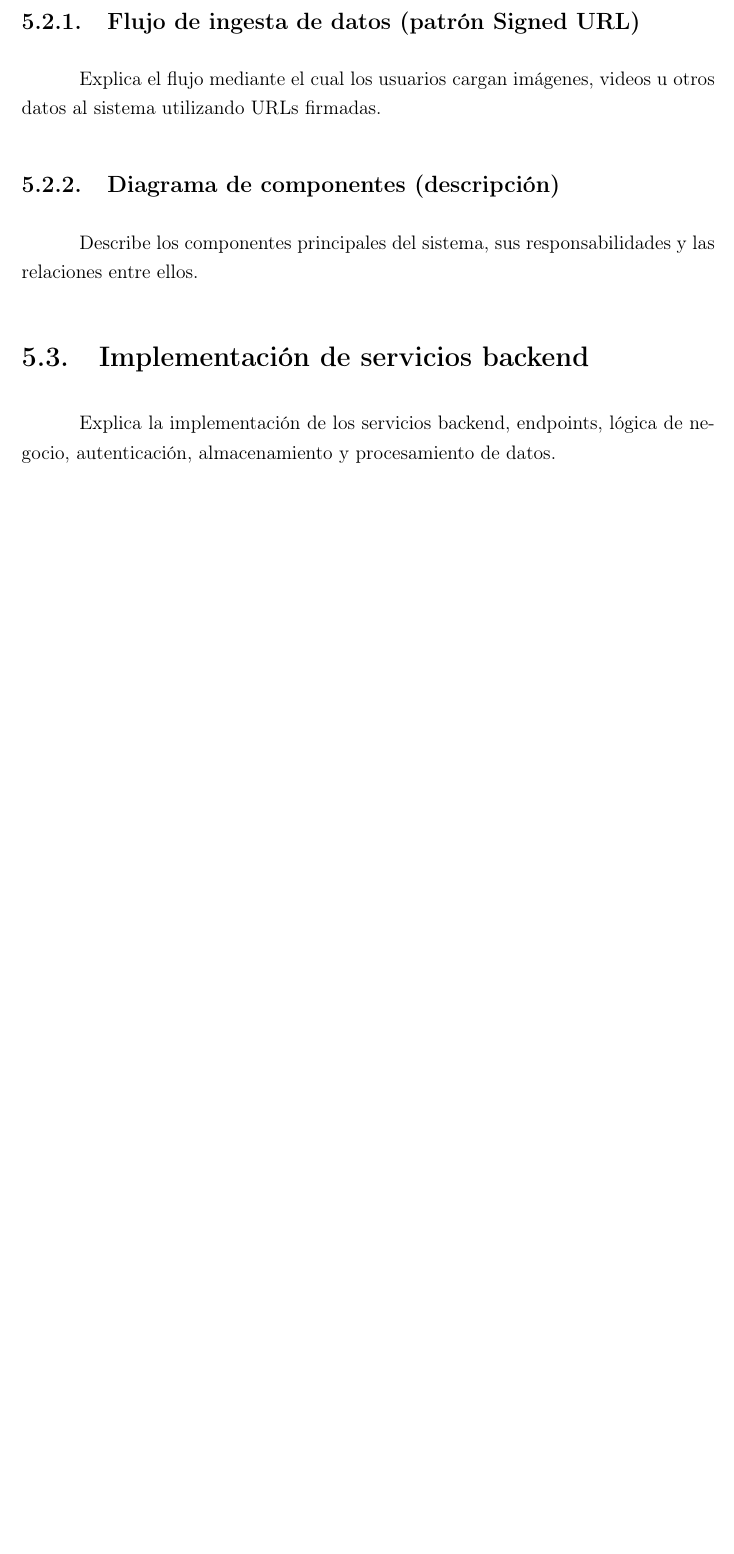
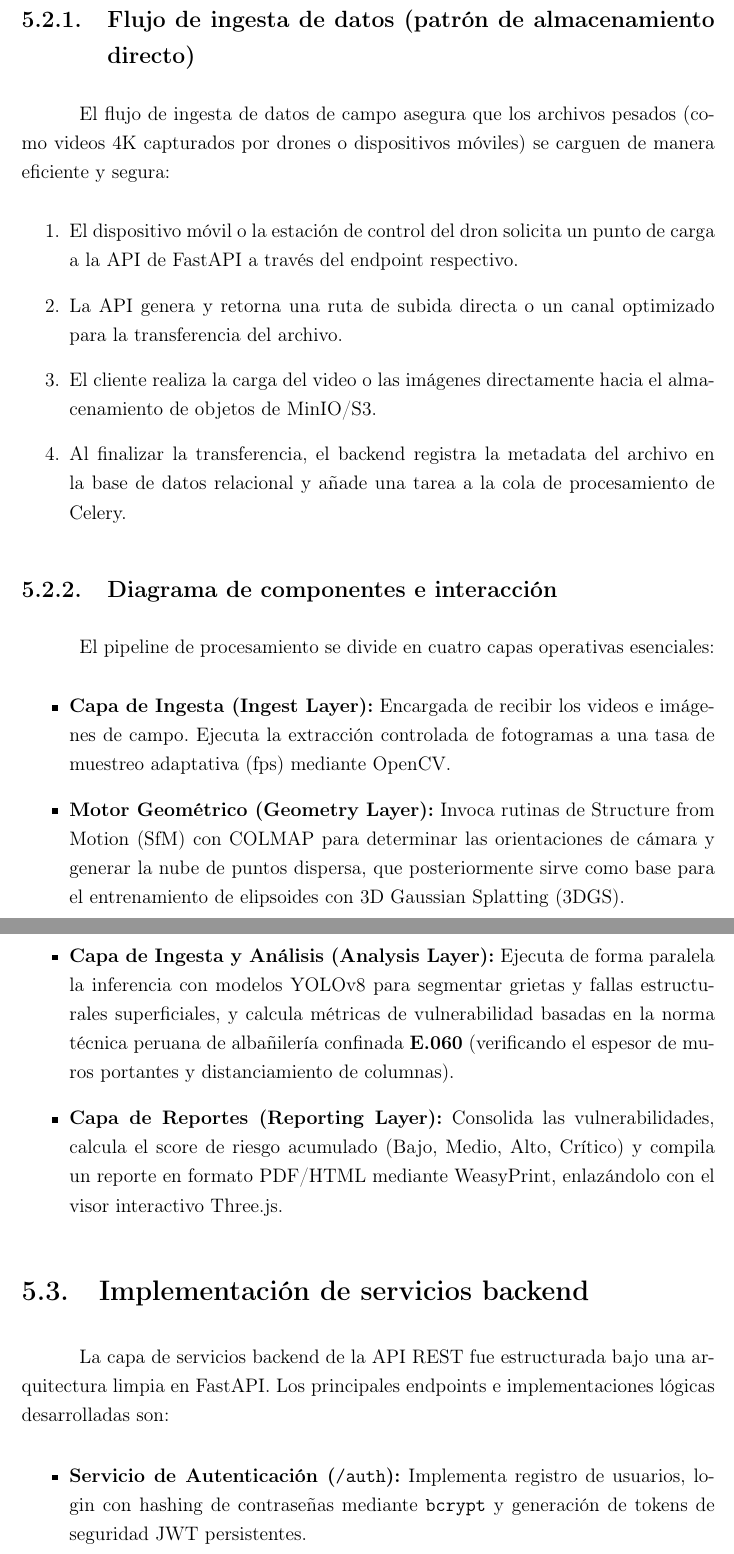
Before and after one commit to tenk1u/tesis_doc, a LaTeX thesis (main.tex): part of page 48 of 54 before the commit and two parts of pages 49 and 50 of 56 after it, the two joined at a grey line, cut so that both start at the same text, the shorter picture padded with empty space. Compiled offline with pdfLaTeX.

Commit message:
docs: complete Chapter V detailing backend and mobile architecture

```diff
--- a/main.tex
+++ b/main.tex
@@ -744,9 +760,27 @@ Presenta la arquitectura general del sistema y la interacción entre sus compone
 
-\subsection{Flujo de ingesta de datos (patrón Signed URL)}
-Explica el flujo mediante el cual los usuarios cargan imágenes, videos u otros datos al sistema utilizando URLs firmadas.
+La arquitectura del sistema SE-PEAV se basa en un diseño modular por capas que separa las responsabilidades de captura de datos, ingestión, procesamiento por lotes en segundo plano, análisis inferencial e interfaces de presentación.
 
-\subsection{Diagrama de componentes (descripción)}
-Describe los componentes principales del sistema, sus responsabilidades y las relaciones entre ellos.
+\subsection{Flujo de ingesta de datos (patrón de almacenamiento directo)}
+El flujo de ingesta de datos de campo asegura que los archivos pesados (como videos 4K capturados por drones o dispositivos móviles) se carguen de manera eficiente y segura:
+\begin{enumerate}
+    \item El dispositivo móvil o la estación de control del dron solicita un punto de carga a la API de FastAPI a través del endpoint respectivo.
+    \item La API genera y retorna una ruta de subida directa o un canal optimizado para la transferencia del archivo.
+    \item El cliente realiza la carga del video o las imágenes directamente hacia el almacenamiento de objetos de MinIO/S3.
+    \item Al finalizar la transferencia, el backend registra la metadata del archivo en la base de datos relacional y añade una tarea a la cola de procesamiento de Celery.
+\end{enumerate}
+
+\subsection{Diagrama de componentes e interacción}
+El pipeline de procesamiento se divide en cuatro capas operativas esenciales:
+\begin{itemize}
+    \item \textbf{Capa de Ingesta (Ingest Layer):} Encargada de recibir los videos e imágenes de campo. Ejecuta la extracción controlada de fotogramas a una tasa de muestreo adaptativa (fps) mediante OpenCV.
+    \item \textbf{Motor Geométrico (Geometry Layer):} Invoca rutinas de Structure from Motion (SfM) con COLMAP para determinar las orientaciones de cámara y generar la nube de puntos dispersa, que posteriormente sirve como base para el entrenamiento de elipsoides con 3D Gaussian Splatting (3DGS).
+    \item \textbf{Capa de Ingesta y Análisis (Analysis Layer):} Ejecuta de forma paralela la inferencia con modelos YOLOv8 para segmentar grietas y fallas estructurales superficiales, y calcula métricas de vulnerabilidad basadas en la norma técnica peruana de albañilería confinada \textbf{E.060} (verificando el espesor de muros portantes y distanciamiento de columnas).
+    \item \textbf{Capa de Reportes (Reporting Layer):} Consolida las vulnerabilidades, calcula el score de riesgo acumulado (Bajo, Medio, Alto, Crítico) y compila un reporte en formato PDF/HTML mediante WeasyPrint, enlazándolo con el visor interactivo Three.js.
+\end{itemize}
 
 \section{Implementación de servicios backend}
-Explica la implementación de los servicios backend, endpoints, lógica de negocio, autenticación, almacenamiento y procesamiento de datos.
+
+La capa de servicios backend de la API REST fue estructurada bajo una arquitectura limpia en FastAPI. Los principales endpoints e implementaciones lógicas desarrolladas son:
+\begin{itemize}
+    \item \textbf{Servicio de Autenticación (\texttt{/auth}):} Implementa registro de usuarios, login con hashing de contraseñas mediante \texttt{bcrypt} y generación de tokens de seguridad JWT persistentes.
+    \item \textbf{Servicio de Proyectos (\texttt{/projects}):} Permite la creación, lectura y listado georreferenciado de los proyectos de inspección asignados a cada ingeniero.
```
Also changed, not shown: main.tex (31 more changed lines).
